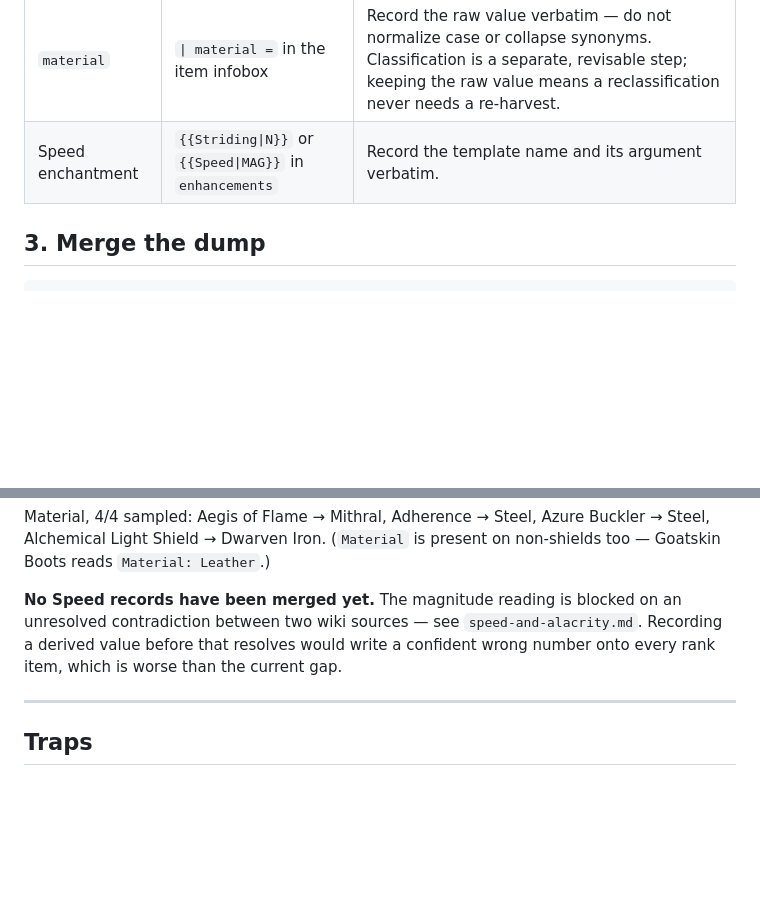
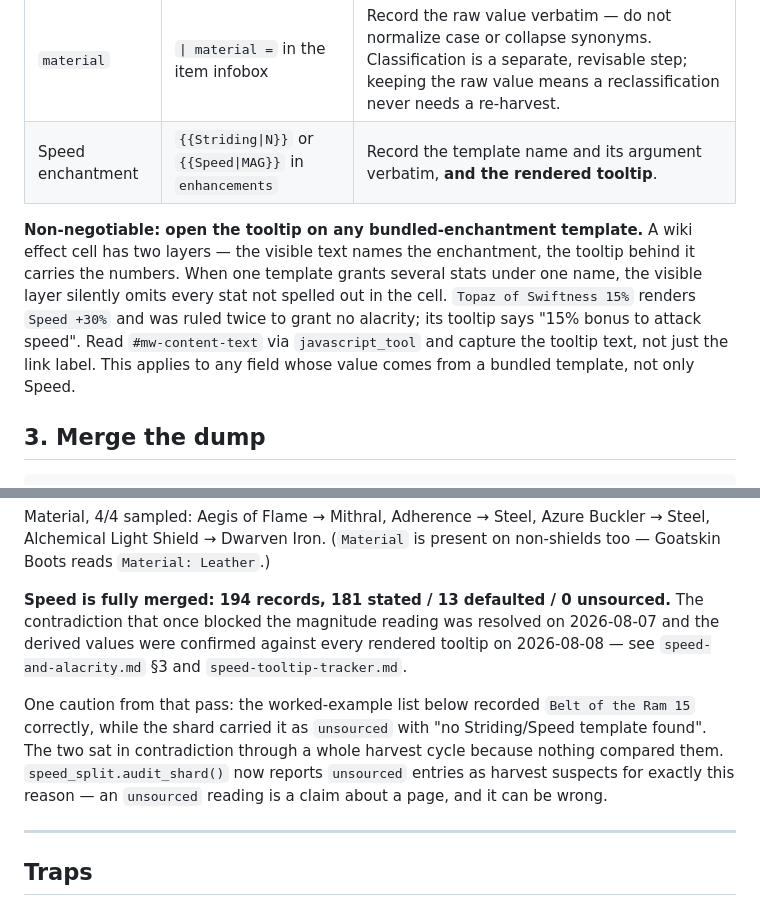
Before and after one commit to eddiefiggie/ddo-loadout-optimizer, a Markdown page: docs/wiki-evidence/harvest-method.md, 2 parts joined by grey strips. Rendered like a GitHub page; blank space fills up the shorter version.

```diff
--- a/docs/wiki-evidence/harvest-method.md
+++ b/docs/wiki-evidence/harvest-method.md
@@ -49,7 +49,17 @@ What to extract per page:
 | Field | Source | Notes |
 |---|---|---|
 | `material` | `\| material =` in the item infobox | Record the raw value verbatim — do not normalize case or collapse synonyms. Classification is a separate, revisable step; keeping the raw value means a reclassification never needs a re-harvest. |
-| Speed enchantment | `{{Striding\|N}}` or `{{Speed\|MAG}}` in `enhancements` | Record the template name and its argument verbatim. |
+| Speed enchantment | `{{Striding\|N}}` or `{{Speed\|MAG}}` in `enhancements` | Record the template name and its argument verbatim, **and the rendered tooltip**. |
+
+**Non-negotiable: open the tooltip on any bundled-enchantment template.** A wiki
+effect cell has two layers — the visible text names the enchantment, the tooltip
+behind it carries the numbers. When one template grants several stats under one
+name, the visible layer silently omits every stat not spelled out in the cell.
+`Topaz of Swiftness 15%` renders `Speed +30%` and was ruled twice to grant no
+alacrity; its tooltip says "15% bonus to attack speed". Read `#mw-content-text`
+via `javascript_tool` and capture the tooltip text, not just the link label.
+This applies to any field whose value comes from a bundled template, not only
+Speed.
 
 ## 3. Merge the dump
 
@@ -124,11 +134,19 @@ Material, 4/4 sampled: Aegis of Flame → Mithral, Adherence → Steel, Azure
 Buckler → Steel, Alchemical Light Shield → Dwarven Iron. (`Material` is present
 on non-shields too — Goatskin Boots reads `Material: Leather`.)
 
-**No Speed records have been merged yet.** The magnitude reading is blocked on
-an unresolved contradiction between two wiki sources — see
-`speed-and-alacrity.md`. Recording a derived value before that resolves would
-write a confident wrong number onto every rank item, which is worse than the
-current gap.
+**Speed is fully merged: 194 records, 181 stated / 13 defaulted / 0 unsourced.**
+The contradiction that once blocked the magnitude reading was resolved on
+2026-08-07 and the derived values were confirmed against every rendered tooltip
+on 2026-08-08 — see `speed-and-alacrity.md` §3 and
+`speed-tooltip-tracker.md`.
+
+One caution from that pass: the worked-example list below recorded
+`Belt of the Ram 15` correctly, while the shard carried it as
+`unsourced` with "no Striding/Speed template found". The two sat in
+contradiction through a whole harvest cycle because nothing compared them.
+`speed_split.audit_shard()` now reports `unsourced` entries as harvest suspects
+for exactly this reason — an `unsourced` reading is a claim about a page, and it
+can be wrong.
 
 ---
 
```
Also changed, not shown: docs/plans/2026-08-07-001-fix-speed-split-and-material-gate-plan.md (+1 -1 lines), docs/wiki-evidence/speed-and-alacrity.md (+52 -19 lines).
